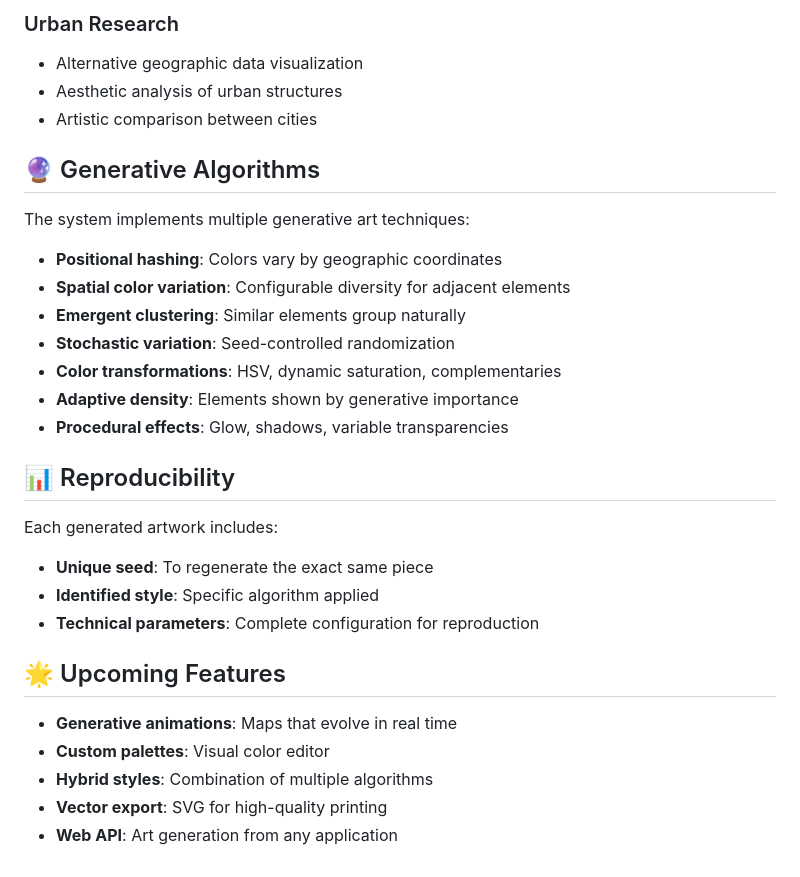
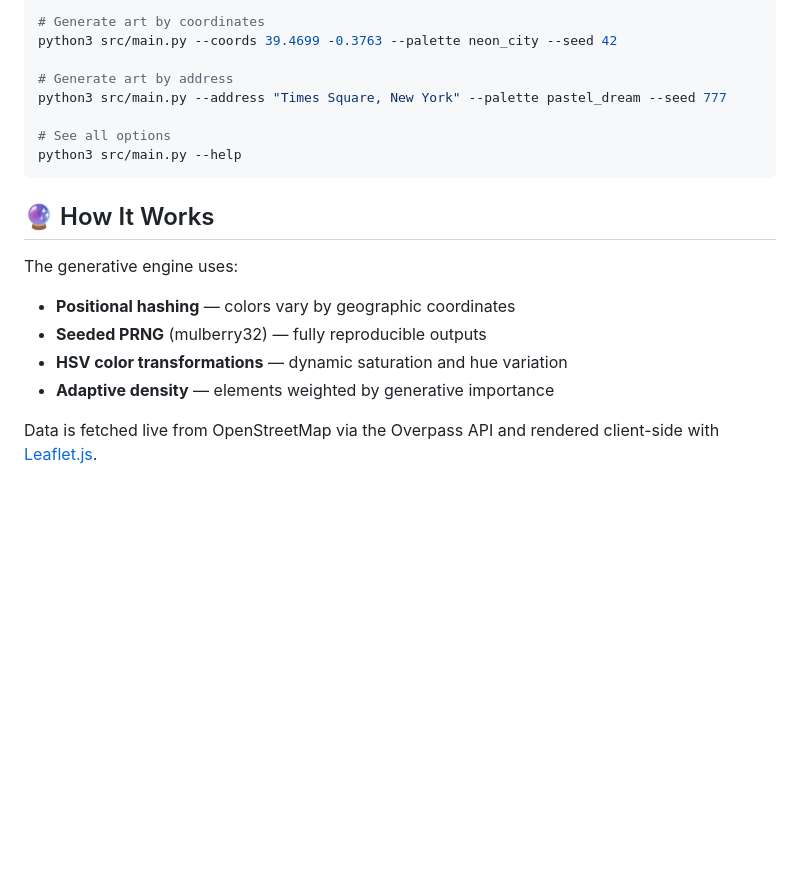
Before and after one commit to javimolla/gen_maps, a Markdown page: README.md, the part around one of its changes. Drawn GitHub-style; blank space fills up the shorter version.

````diff
--- a/README.md
+++ b/README.md
@@ -145,32 +72,21 @@ gen_maps/
 
-### Urban Research
-- Alternative geographic data visualization
-- Aesthetic analysis of urban structures
-- Artistic comparison between cities
+# Generate art by coordinates
+python3 src/main.py --coords 39.4699 -0.3763 --palette neon_city --seed 42
 
-## 🔮 Generative Algorithms
+# Generate art by address
+python3 src/main.py --address "Times Square, New York" --palette pastel_dream --seed 777
 
-The system implements multiple generative art techniques:
+# See all options
+python3 src/main.py --help
+```
 
-- **Positional hashing**: Colors vary by geographic coordinates
-- **Spatial color variation**: Configurable diversity for adjacent elements
-- **Emergent clustering**: Similar elements group naturally
-- **Stochastic variation**: Seed-controlled randomization
-- **Color transformations**: HSV, dynamic saturation, complementaries
-- **Adaptive density**: Elements shown by generative importance
-- **Procedural effects**: Glow, shadows, variable transparencies
+## 🔮 How It Works
 
-## 📊 Reproducibility
+The generative engine uses:
 
-Each generated artwork includes:
-- **Unique seed**: To regenerate the exact same piece
-- **Identified style**: Specific algorithm applied
-- **Technical parameters**: Complete configuration for reproduction
+- **Positional hashing** — colors vary by geographic coordinates
+- **Seeded PRNG** (mulberry32) — fully reproducible outputs
+- **HSV color transformations** — dynamic saturation and hue variation
+- **Adaptive density** — elements weighted by generative importance
 
-## 🌟 Upcoming Features
-
-- **Generative animations**: Maps that evolve in real time
-- **Custom palettes**: Visual color editor
-- **Hybrid styles**: Combination of multiple algorithms
-- **Vector export**: SVG for high-quality printing
-- **Web API**: Art generation from any application
+Data is fetched live from OpenStreetMap via the Overpass API and rendered client-side with [Leaflet.js](https://leafletjs.com/).
````
Also changed, not shown: other parts of README.md (+50 -123 lines).
